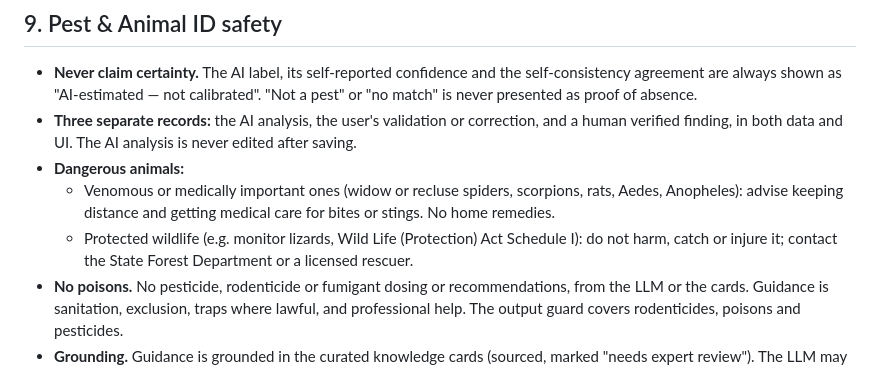
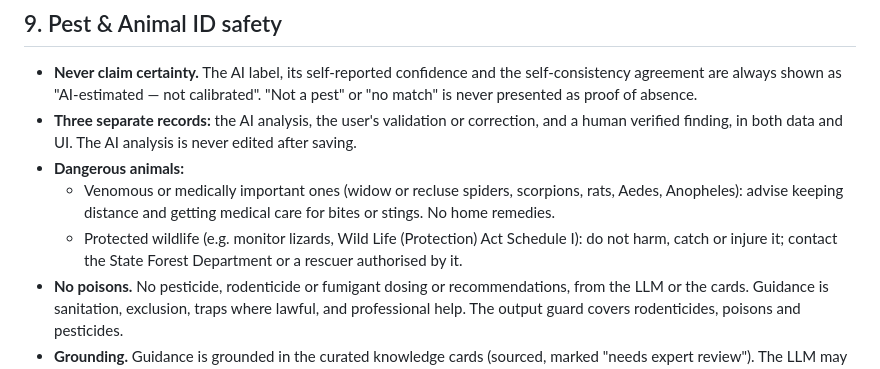
Before and after one commit to Tirumala2824/kernel, a Markdown page: docs/guardrails.md, the part around the change. Rendered like a GitHub page.

Commit message:
docs: India-correct rescuer wording (authorised by the Forest Department)
Co-Authored-By: Claude Opus 5.5 <noreply@anthropic.com>

```diff
--- a/docs/guardrails.md
+++ b/docs/guardrails.md
@@ -62,7 +62,7 @@ Every contributor and every subagent reads this file before changing code. If a
 - **Three separate records:** the AI analysis, the user's validation or correction, and a human verified finding, in both data and UI. The AI analysis is never edited after saving.
 - **Dangerous animals:**
   - Venomous or medically important ones (widow or recluse spiders, scorpions, rats, Aedes, Anopheles): advise keeping distance and getting medical care for bites or stings. No home remedies.
-  - Protected wildlife (e.g. monitor lizards, Wild Life (Protection) Act Schedule I): do not harm, catch or injure it; contact the State Forest Department or a licensed rescuer.
+  - Protected wildlife (e.g. monitor lizards, Wild Life (Protection) Act Schedule I): do not harm, catch or injure it; contact the State Forest Department or a rescuer authorised by it.
 - **No poisons.** No pesticide, rodenticide or fumigant dosing or recommendations, from the LLM or the cards. Guidance is sanitation, exclusion, traps where lawful, and professional help. The output guard covers rodenticides, poisons and pesticides.
 - **Grounding.** Guidance is grounded in the curated knowledge cards (sourced, marked "needs expert review"). The LLM may only rephrase and explain card content.
 - **Distance** is shown only when the method's reliability gates pass. Otherwise the app says "Distance not available" and gives the reason.
```
Also changed, not shown: docs/knowledge-cards.md (+1 -1 lines).
